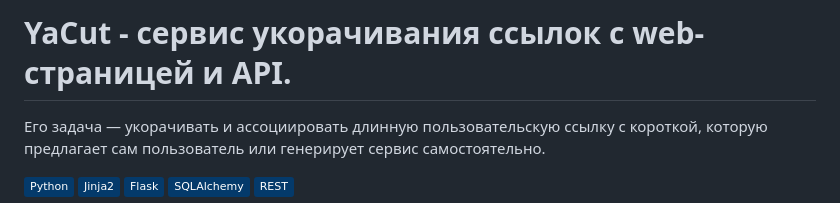
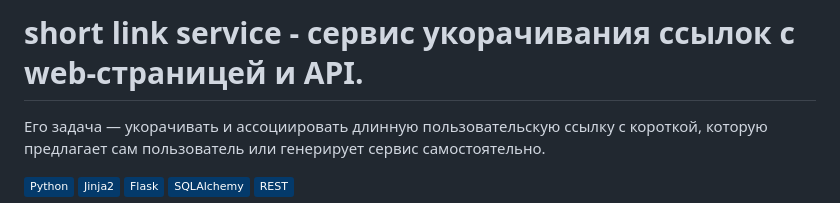
Before and after one commit to aten88/short_link_service, a Markdown page: README.md, the part around the change. Rendered like a GitHub page; badges without logos.

```diff
--- a/README.md
+++ b/README.md
@@ -1,4 +1,4 @@
-# YaCut - сервис укорачивания ссылок с web-страницей и API.
+# short link service - сервис укорачивания ссылок с web-страницей и API.
 Его задача — укорачивать и ассоциировать длинную пользовательскую ссылку с короткой, которую предлагает сам пользователь или генерирует сервис самостоятельно.
 
 [![Python](https://img.shields.io/badge/-Python-464646?style=flat&logo=Python&logoColor=ffffff&color=043A6B)](https://www.python.org/)
```
